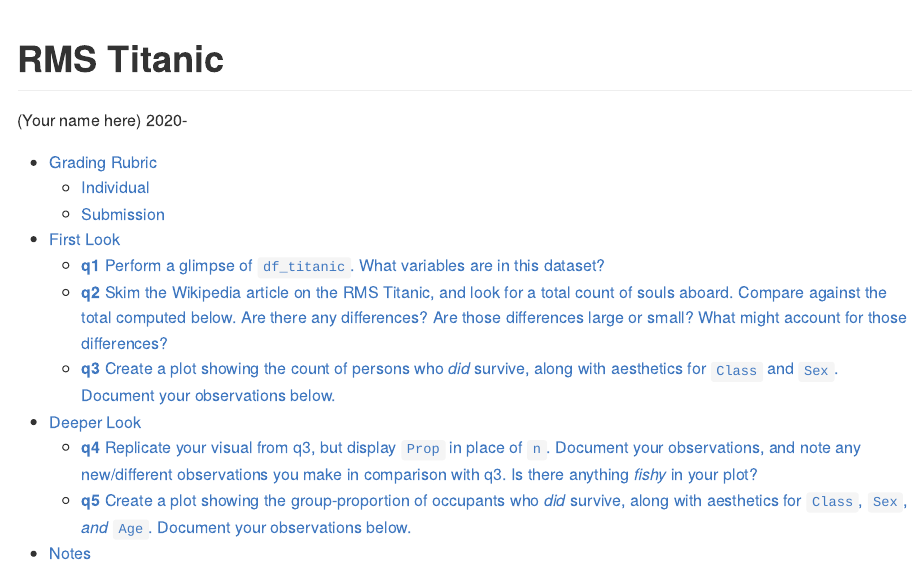
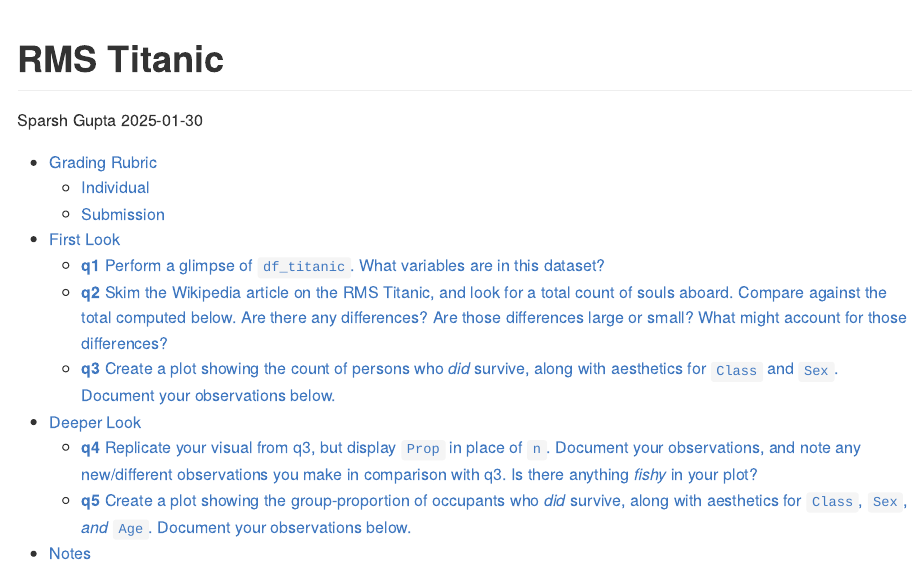
Before and after one commit to sparshgup/data-science-olin-s2025, an R Markdown document (challenges/c01-titanic-assignment.Rmd): the page in a window 1100 px wide, from its top. The pictures show the output file challenges/c01-titanic-assignment.md that the author committed with the source, drawn offline in the style of GitHub.

Commit message:
add name and date to c01

```diff
--- a/challenges/c01-titanic-assignment.Rmd
+++ b/challenges/c01-titanic-assignment.Rmd
@@ -1,7 +1,7 @@
 ---
 title: "RMS Titanic"
-author: "(Your name here)"
-date: 2020-
+author: "Sparsh Gupta"
+date: 2025-01-30
 output:
   github_document:
     toc: true
```
Also changed, not shown: challenges/c01-titanic-assignment.md, challenges/c01-titanic-assignment.Rmd (2 more changed lines).
